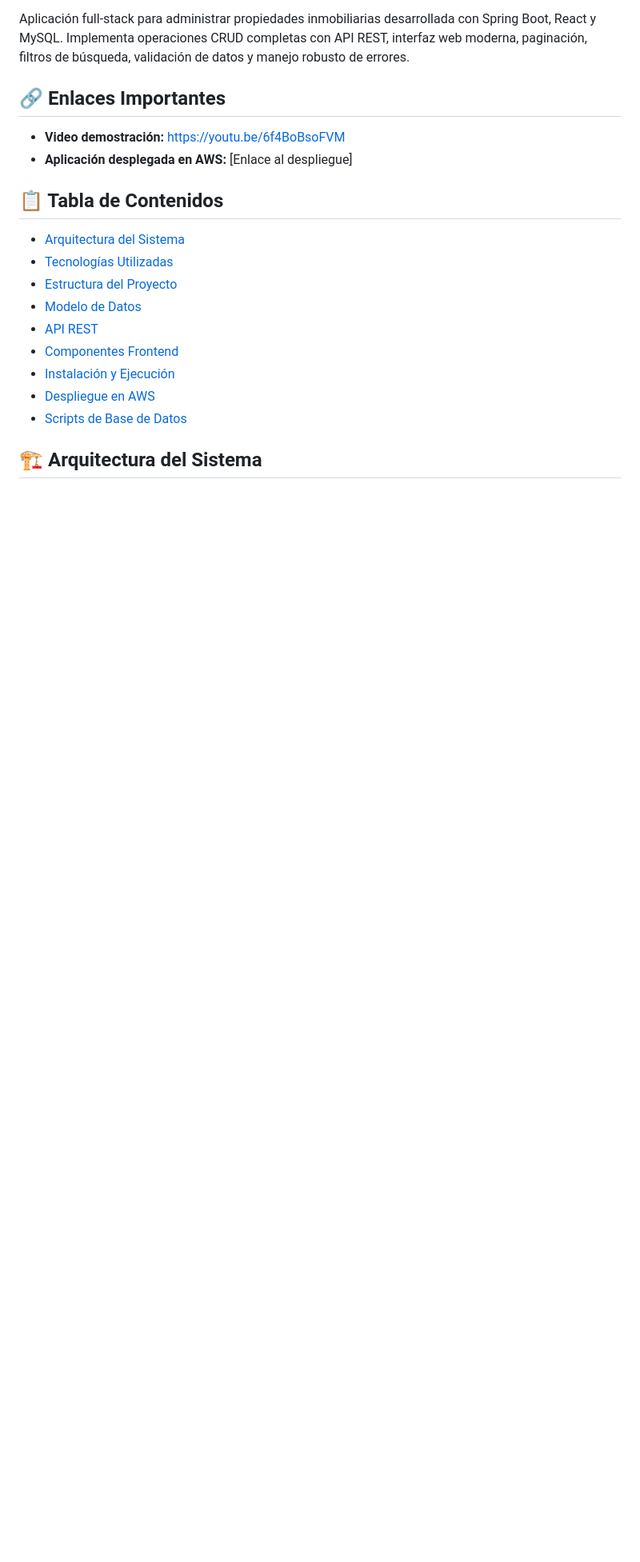
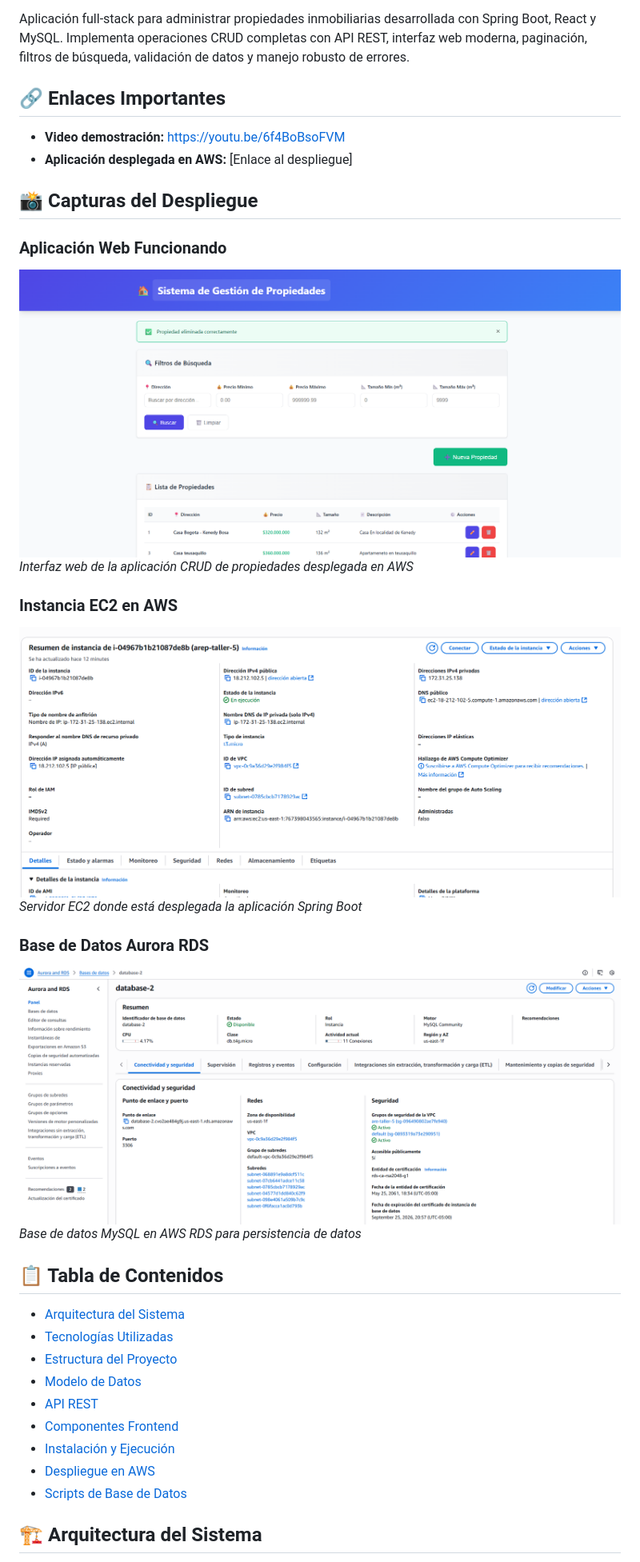
Before and after one commit to diegcard-arep/arep-taller-5, a Markdown page: README.md, the part around the change printed below. Shown: that part at 80% size. GitHub-like rendering; blank space fills up the shorter version.

```diff
--- a/README.md
+++ b/README.md
@@ -10,6 +10,20 @@ Aplicación full-stack para administrar propiedades inmobiliarias desarrollada c
 
 - **Video demostración:** <https://youtu.be/6f4BoBsoFVM>
 - **Aplicación desplegada en AWS:** [Enlace al despliegue]
+
+## 📸 Capturas del Despliegue
+
+### Aplicación Web Funcionando
+![Aplicación Web](img/webpage.png)
+*Interfaz web de la aplicación CRUD de propiedades desplegada en AWS*
+
+### Instancia EC2 en AWS
+![Instancia EC2](img/ec2-instance.png)
+*Servidor EC2 donde está desplegada la aplicación Spring Boot*
+
+### Base de Datos Aurora RDS
+![Aurora RDS](img/aurora-rds.png)
+*Base de datos MySQL en AWS RDS para persistencia de datos*
 
 ## 📋 Tabla de Contenidos
 
```
Also changed, not shown: other parts of README.md (+21 -0 lines).
